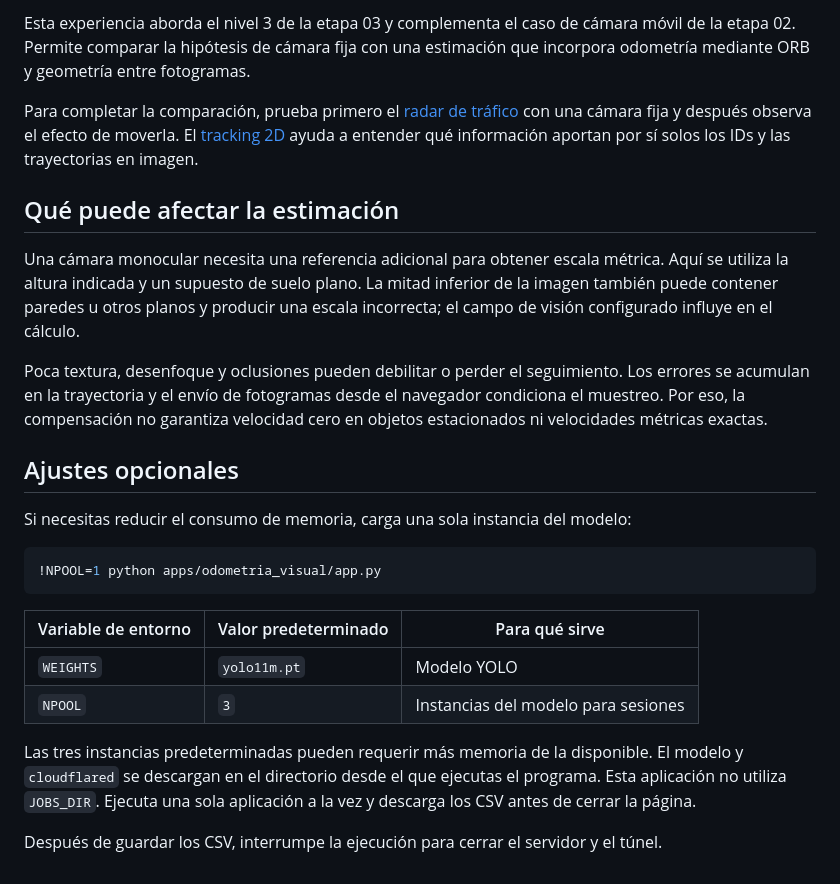
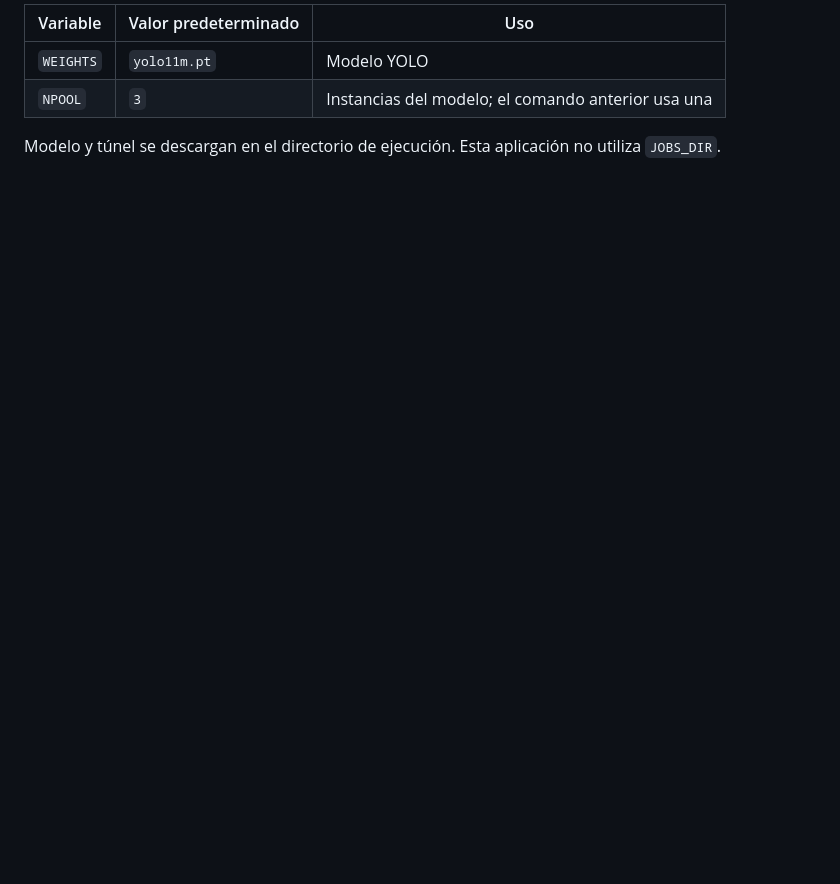
Before and after one commit to elisbanpaco/tracking-y-odometria-visual, a Markdown page: apps/odometria_visual/README.md, the part around one of its changes. GitHub-like rendering; blank space fills up the shorter version.

````diff
--- a/apps/odometria_visual/README.md
+++ b/apps/odometria_visual/README.md
@@ -57,27 +49,7 @@ La interfaz muestra **velocidad compensada estimada**. El CSV conserva el nombre
 
-Esta experiencia aborda el nivel 3 de la etapa 03 y complementa el caso de cámara móvil de la etapa 02. Permite comparar la hipótesis de cámara fija con una estimación que incorpora odometría mediante ORB y geometría entre fotogramas.
-
-Para completar la comparación, prueba primero el [radar de tráfico](../radar_trafico/README.md) con una cámara fija y después observa el efecto de moverla. El [tracking 2D](../tracking_2d/README.md) ayuda a entender qué información aportan por sí solos los IDs y las trayectorias en imagen.
-
-## Qué puede afectar la estimación
-
-Una cámara monocular necesita una referencia adicional para obtener escala métrica. Aquí se utiliza la altura indicada y un supuesto de suelo plano. La mitad inferior de la imagen también puede contener paredes u otros planos y producir una escala incorrecta; el campo de visión configurado influye en el cálculo.
-
-Poca textura, desenfoque y oclusiones pueden debilitar o perder el seguimiento. Los errores se acumulan en la trayectoria y el envío de fotogramas desde el navegador condiciona el muestreo. Por eso, la compensación no garantiza velocidad cero en objetos estacionados ni velocidades métricas exactas.
-
-## Ajustes opcionales
-
-Si necesitas reducir el consumo de memoria, carga una sola instancia del modelo:
-
-```python
-!NPOOL=1 python apps/odometria_visual/app.py
-```
-
-| Variable de entorno | Valor predeterminado | Para qué sirve |
+| Variable | Valor predeterminado | Uso |
 | --- | --- | --- |
 | `WEIGHTS` | `yolo11m.pt` | Modelo YOLO |
-| `NPOOL` | `3` | Instancias del modelo para sesiones |
+| `NPOOL` | `3` | Instancias del modelo; el comando anterior usa una |
 
-Las tres instancias predeterminadas pueden requerir más memoria de la disponible. El modelo y `cloudflared` se descargan en el directorio desde el que ejecutas el programa. Esta aplicación no utiliza `JOBS_DIR`. Ejecuta una sola aplicación a la vez y descarga los CSV antes de cerrar la página.
-
-Después de guardar los CSV, interrumpe la ejecución para cerrar el servidor y el túnel.
+Modelo y túnel se descargan en el directorio de ejecución. Esta aplicación no utiliza `JOBS_DIR`.
````
Also changed, not shown: other parts of apps/odometria_visual/README.md (+23 -31 lines), assets/odometria-visual-interfaz.png (added).
